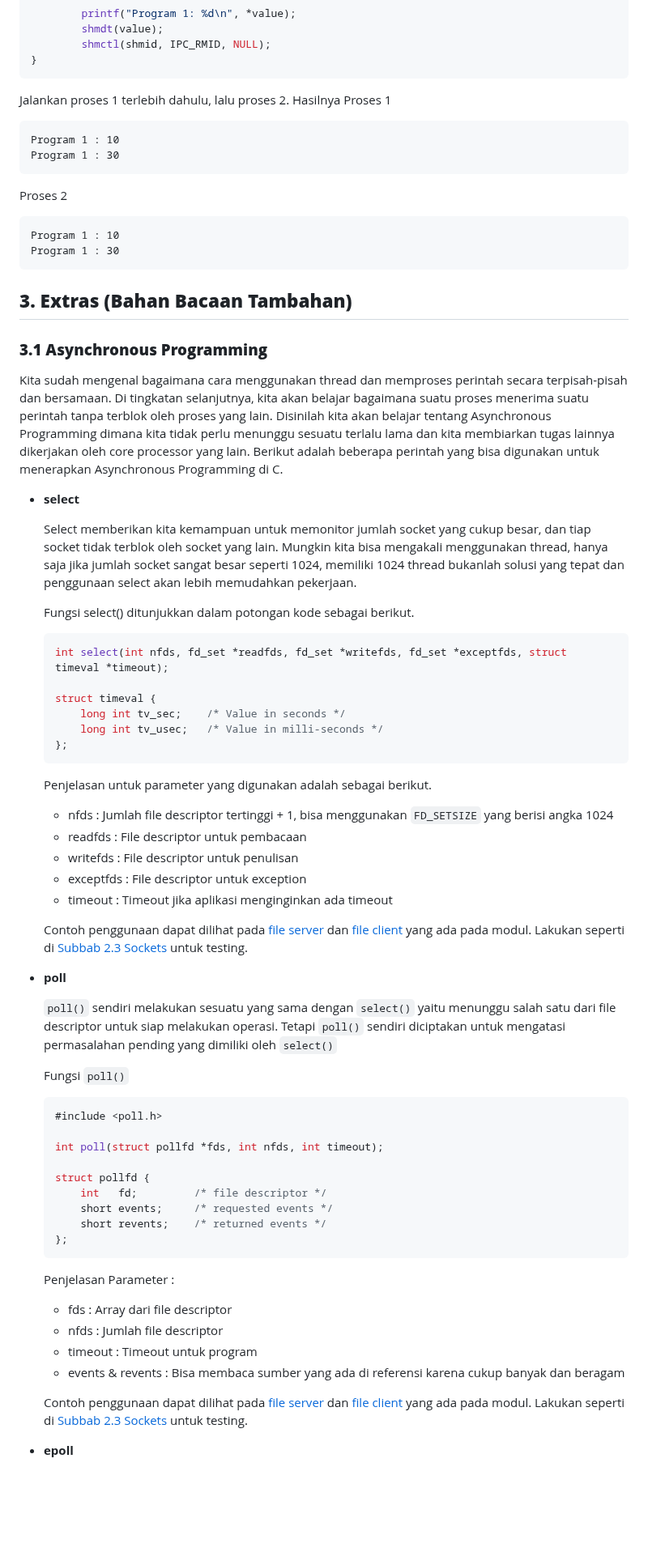
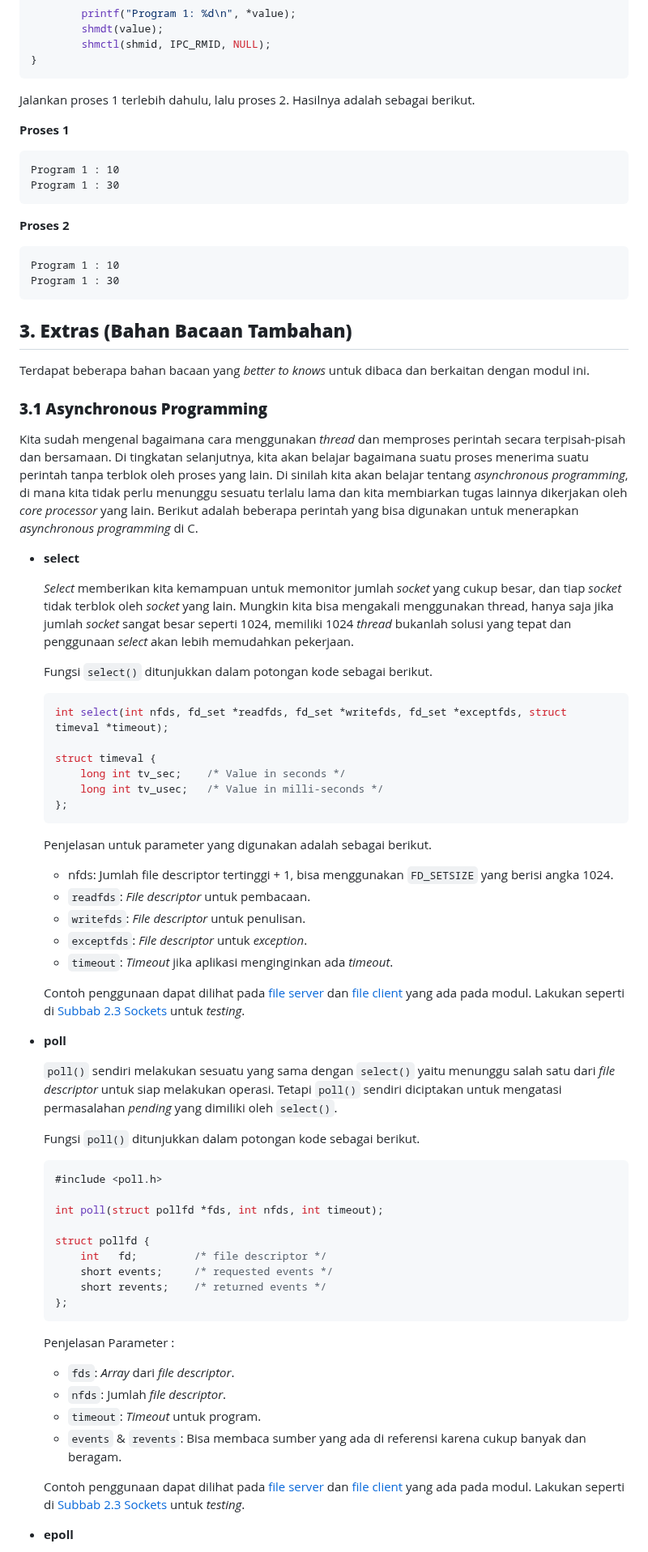
Before and after one commit to arsitektur-jaringan-komputer/Modul-Sisop, a Markdown page: Modul3/README.md, the part around one of its changes. Shown at 81% size. GitHub-like rendering; blank space fills up the shorter version.

Commit message:
fix: ejaan di extras

````diff
--- a/Modul3/README.md
+++ b/Modul3/README.md
@@ -596,36 +599,39 @@ void main()
         shmctl(shmid, IPC_RMID, NULL);
 }
 ```
-Jalankan proses 1 terlebih dahulu, lalu proses 2.
-Hasilnya
-Proses 1
-```
-Program 1 : 10
-Program 1 : 30
-```
-Proses 2
+
+Jalankan proses 1 terlebih dahulu, lalu proses 2. Hasilnya adalah sebagai berikut.
+
+**Proses 1**
+
 ```
 Program 1 : 10
 Program 1 : 30
 ```
 
+**Proses 2**
 
-
+```
+Program 1 : 10
+Program 1 : 30
+```
 
 </br>
 
+## **3. Extras (Bahan Bacaan Tambahan)**
 
-## **3. Extras (Bahan Bacaan Tambahan)**
+Terdapat beberapa bahan bacaan yang *better to knows* untuk dibaca dan berkaitan dengan modul ini.
 
 ### **3.1 Asynchronous Programming**
 
-Kita sudah mengenal bagaimana cara menggunakan thread dan memproses perintah secara terpisah-pisah dan bersamaan. Di tingkatan selanjutnya, kita akan belajar bagaimana suatu proses menerima suatu perintah tanpa terblok oleh proses yang lain. Disinilah kita akan belajar tentang Asynchronous Programming dimana kita tidak perlu menunggu sesuatu terlalu lama dan kita membiarkan tugas lainnya dikerjakan oleh core processor yang lain. Berikut adalah beberapa perintah yang bisa digunakan untuk menerapkan Asynchronous Programming di C.
+Kita sudah mengenal bagaimana cara menggunakan *thread* dan memproses perintah secara terpisah-pisah dan bersamaan. Di tingkatan selanjutnya, kita akan belajar bagaimana suatu proses menerima suatu perintah tanpa terblok oleh proses yang lain. Di sinilah kita akan belajar tentang *asynchronous* *programming*, di mana kita tidak perlu menunggu sesuatu terlalu lama dan kita membiarkan tugas lainnya dikerjakan oleh *core processor* yang lain. Berikut adalah beberapa perintah yang bisa digunakan untuk menerapkan *asynchronous* *programming* di C.
 
 - **select**
 
-    Select memberikan kita kemampuan untuk memonitor jumlah socket yang cukup besar, dan tiap socket tidak terblok oleh socket yang lain. Mungkin kita bisa mengakali menggunakan thread, hanya saja jika jumlah socket sangat besar seperti 1024, memiliki 1024 thread bukanlah solusi yang tepat dan penggunaan select akan lebih memudahkan pekerjaan.
+    *Select* memberikan kita kemampuan untuk memonitor jumlah *socket* yang cukup besar, dan tiap *socket* tidak terblok oleh *socket* yang lain. Mungkin kita bisa mengakali menggunakan thread, hanya saja jika jumlah *socket* sangat besar seperti 1024, memiliki 1024 *thread* bukanlah solusi yang tepat dan penggunaan *select* akan lebih memudahkan pekerjaan.
 
-    Fungsi select() ditunjukkan dalam potongan kode sebagai berikut.
+    Fungsi `select()` ditunjukkan dalam potongan kode sebagai berikut.
+
     ```c
     int select(int nfds, fd_set *readfds, fd_set *writefds, fd_set *exceptfds, struct timeval *timeout);
 
@@ -636,20 +642,20 @@ Kita sudah mengenal bagaimana cara menggunakan thread dan memproses perintah sec
     ```
 
     Penjelasan untuk parameter yang digunakan adalah sebagai berikut.
-    - nfds  :   Jumlah file descriptor tertinggi + 1, bisa menggunakan `FD_SETSIZE` yang berisi angka 1024
-    - readfds : File descriptor untuk pembacaan
-    - writefds : File descriptor untuk penulisan
-    - exceptfds :   File descriptor untuk exception
-    - timeout   :   Timeout jika aplikasi menginginkan ada timeout
+    - nfds: Jumlah file descriptor tertinggi + 1, bisa menggunakan `FD_SETSIZE` yang berisi angka 1024.
+    - `readfds`: *File descriptor* untuk pembacaan.
+    - `writefds`: *File descriptor* untuk penulisan.
+    - `exceptfds`: *File descriptor* untuk *exception*.
+    - `timeout`: *Timeout* jika aplikasi menginginkan ada *timeout*.
 
-    Contoh penggunaan dapat dilihat pada [file server](select-server.c) dan [file client](select-client.c) yang ada pada modul. Lakukan seperti di [Subbab 2.3 Sockets](#23-sockets) untuk testing.
-
+    Contoh penggunaan dapat dilihat pada [file server](select-server.c) dan [file client](select-client.c) yang ada pada modul. Lakukan seperti di [Subbab 2.3 Sockets](#23-sockets) untuk *testing*.
 
 - **poll**
 
-    `poll()` sendiri melakukan sesuatu yang sama dengan `select()` yaitu menunggu salah satu dari file descriptor untuk siap melakukan operasi. Tetapi `poll()` sendiri diciptakan untuk mengatasi permasalahan pending yang dimiliki oleh `select()`
+    `poll()` sendiri melakukan sesuatu yang sama dengan `select()` yaitu menunggu salah satu dari *file descriptor* untuk siap melakukan operasi. Tetapi `poll()` sendiri diciptakan untuk mengatasi permasalahan *pending* yang dimiliki oleh `select()`.
 
-    Fungsi `poll()`
+    Fungsi `poll()` ditunjukkan dalam potongan kode sebagai berikut.
+
     ```c
     #include <poll.h>
 
@@ -663,12 +669,12 @@ Kita sudah mengenal bagaimana cara menggunakan thread dan memproses perintah sec
     ```
 
     Penjelasan Parameter :
-    - fds   :   Array dari file descriptor
-    - nfds  :   Jumlah file descriptor
-    - timeout   :    Timeout untuk program
-    - events & revents : Bisa membaca sumber yang ada di referensi karena cukup banyak dan beragam
+    - `fds`: *Array* dari *file descriptor*.
+    - `nfds`: Jumlah *file descriptor*.
+    - `timeout`: *Timeout* untuk program.
+    - `events` & `revents`: Bisa membaca sumber yang ada di referensi karena cukup banyak dan beragam.
 
-    Contoh penggunaan dapat dilihat pada [file server](poll-server.c) dan [file client](poll-client.c) yang ada pada modul. Lakukan seperti di [Subbab 2.3 Sockets](#23-sockets) untuk testing.
+    Contoh penggunaan dapat dilihat pada [file server](poll-server.c) dan [file client](poll-client.c) yang ada pada modul. Lakukan seperti di [Subbab 2.3 Sockets](#23-sockets) untuk *testing*.
 
 - **epoll**
 
````
Also changed, not shown: other parts of Modul3/README.md (+19 -10 lines).
